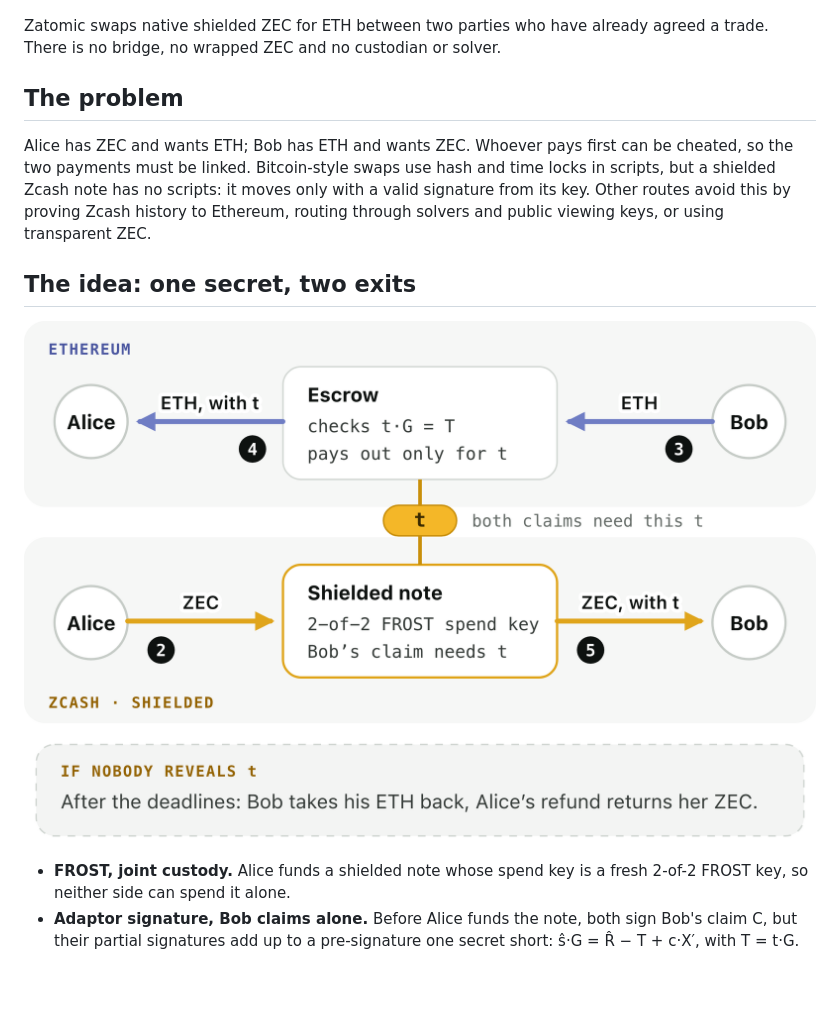
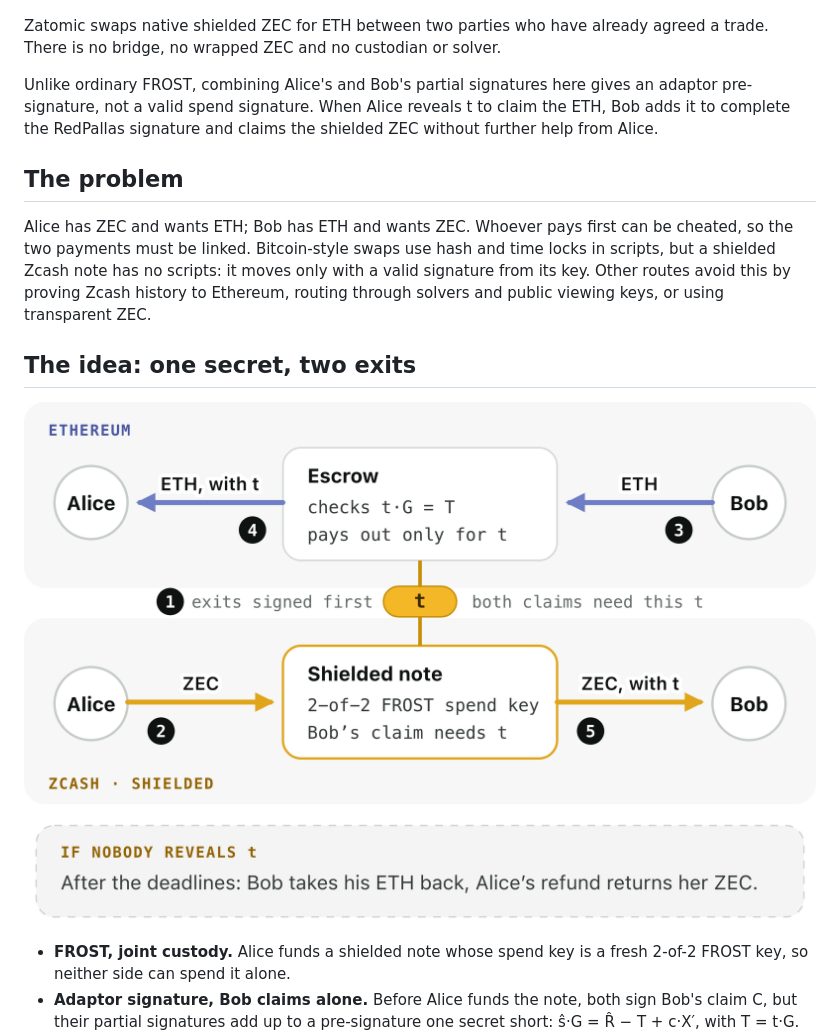
Before and after one commit to yugocabrio/zatomic, a Markdown page: README.md, the part around the change. GitHub-like rendering; pictures changed too: docs/images/swap-diagram.png; blank space fills up the shorter version.

Commit message:
Say up front that FROST yields a pre-signature, and mark step 1 in the hero
Bold the key phrase of each hero fact while keeping the three columns, and
badge step 1 in the diagram and its caption.

```diff
--- a/README.md
+++ b/README.md
@@ -8,6 +8,11 @@
 
 Zatomic swaps native shielded ZEC for ETH between two parties who have already
 agreed a trade. There is no bridge, no wrapped ZEC and no custodian or solver.
+
+Unlike ordinary FROST, combining Alice's and Bob's partial signatures here gives
+an adaptor pre-signature, not a valid spend signature. When Alice reveals t to
+claim the ETH, Bob adds it to complete the RedPallas signature and claims the
+shielded ZEC without further help from Alice.
 
 ## The problem
 
```
Also changed, not shown: 5 other files.
